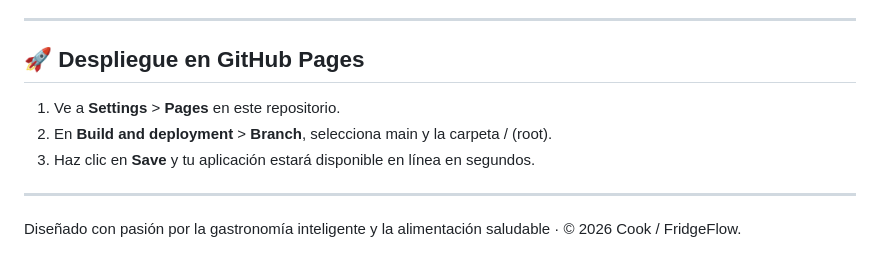
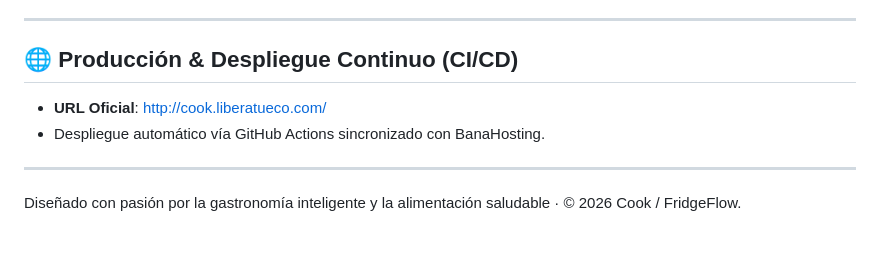
Before and after one commit to brunoboggio/Cook, a Markdown page: README.md, the part around the change. Drawn GitHub-style.

Commit message:
ci: Trigger auto-deployment to BanaHosting (http://cook.liberatueco.com/)

```diff
--- a/README.md
+++ b/README.md
@@ -56,11 +56,10 @@ ecipes.html)
 
 ---
 
-## 🚀 Despliegue en GitHub Pages
+## 🌐 Producción & Despliegue Continuo (CI/CD)
 
-1. Ve a **Settings** > **Pages** en este repositorio.
-2. En **Build and deployment** > **Branch**, selecciona main y la carpeta / (root).
-3. Haz clic en **Save** y tu aplicación estará disponible en línea en segundos.
+- **URL Oficial**: [http://cook.liberatueco.com/](http://cook.liberatueco.com/)
+- Despliegue automático vía GitHub Actions sincronizado con BanaHosting.
 
 ---
 
```
